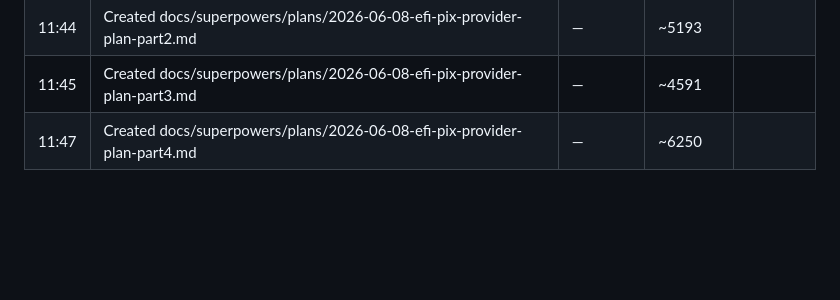
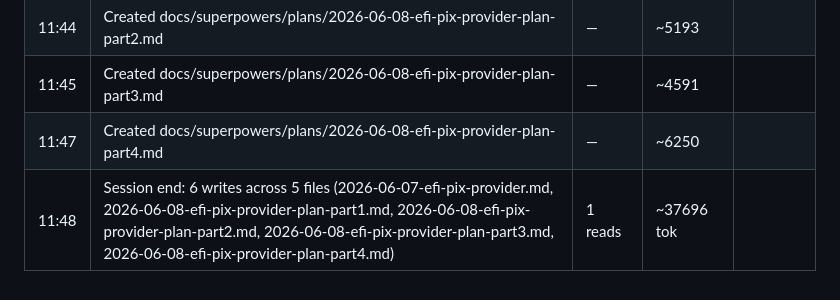
Before and after one commit to fabiosouzajr/financialsim-saas, a Markdown page: .wolf/memory.md, the part around the change. Rendered like a GitHub page; blank space fills up the shorter version.

Commit message:
docs: log session end with summary of writes across multiple files

```diff
--- a/.wolf/memory.md
+++ b/.wolf/memory.md
@@ -1526,3 +1526,4 @@
 | 11:44 | Created docs/superpowers/plans/2026-06-08-efi-pix-provider-plan-part2.md | — | ~5193 |
 | 11:45 | Created docs/superpowers/plans/2026-06-08-efi-pix-provider-plan-part3.md | — | ~4591 |
 | 11:47 | Created docs/superpowers/plans/2026-06-08-efi-pix-provider-plan-part4.md | — | ~6250 |
+| 11:48 | Session end: 6 writes across 5 files (2026-06-07-efi-pix-provider.md, 2026-06-08-efi-pix-provider-plan-part1.md, 2026-06-08-efi-pix-provider-plan-part2.md, 2026-06-08-efi-pix-provider-plan-part3.md, 2026-06-08-efi-pix-provider-plan-part4.md) | 1 reads | ~37696 tok |
```
